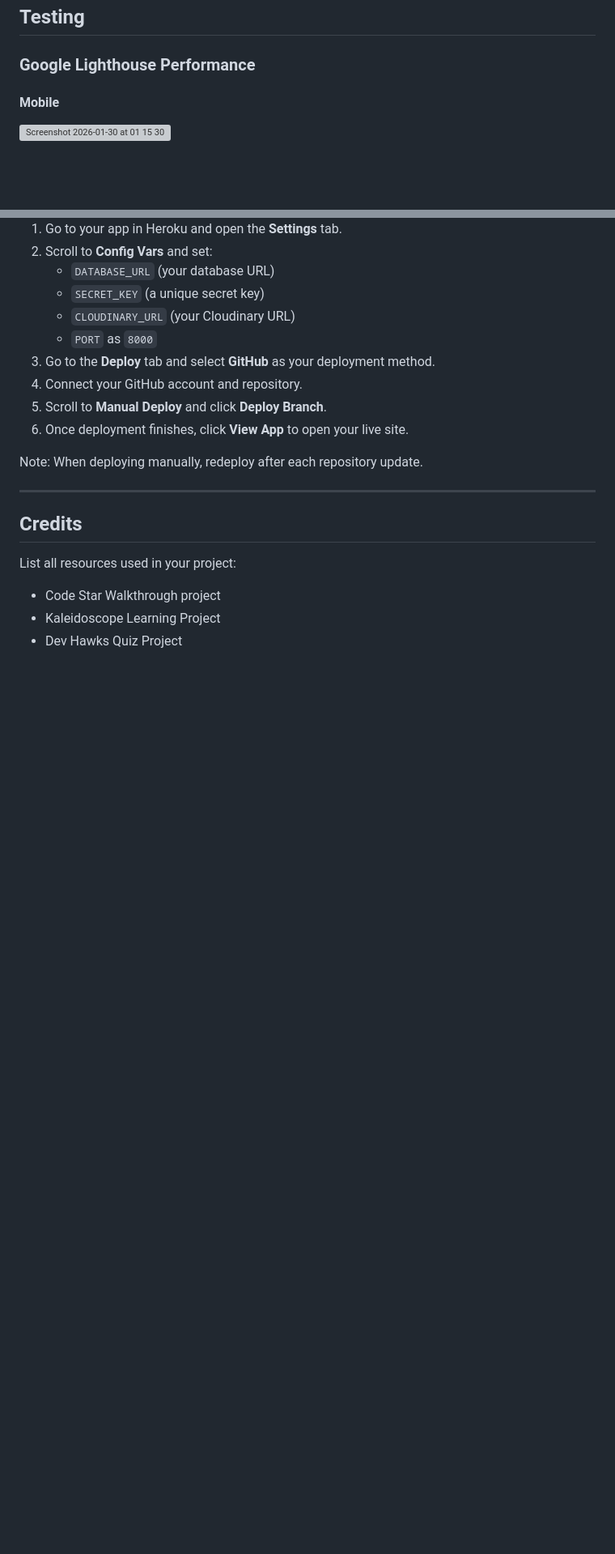
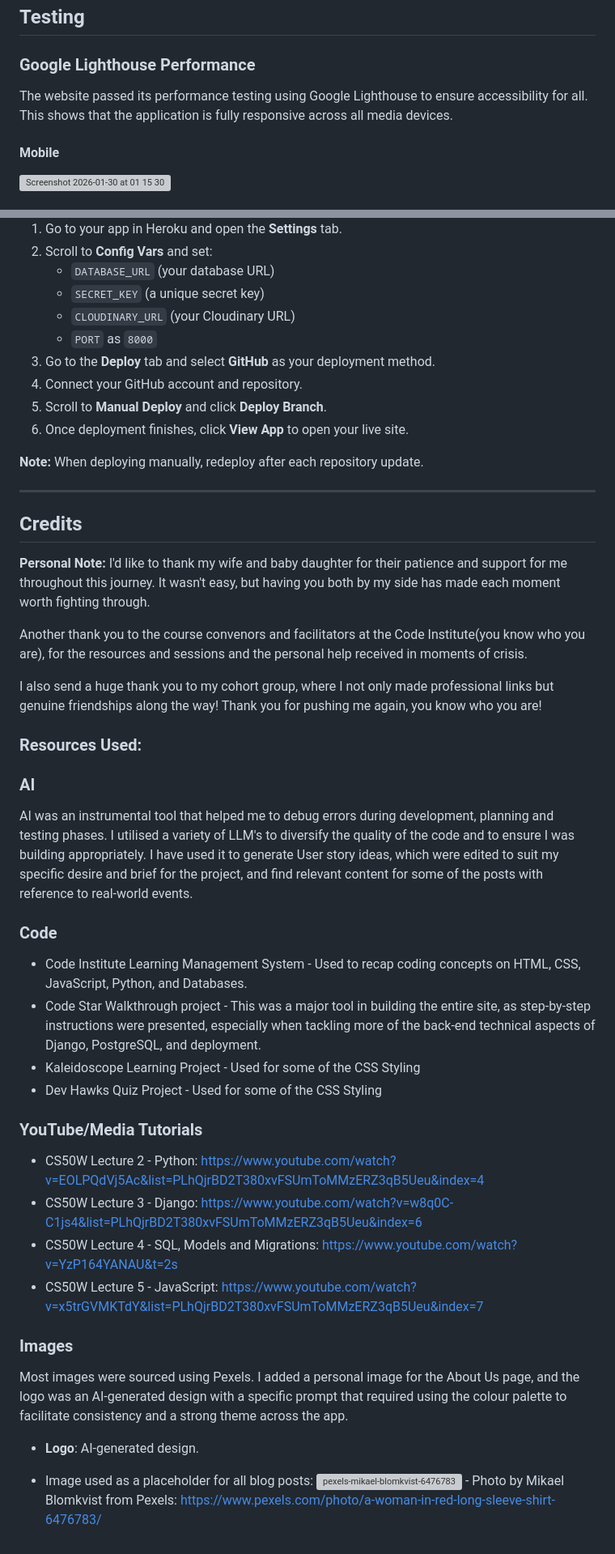
Before and after one commit to Gilberto2025123/parent-code-blog, a Markdown page: README.md, 2 parts joined by grey strips. Shown at 81% size. Drawn GitHub-style; blank space fills up the shorter version; grey boxes are pictures that could not be loaded.

Commit message:
Refine README content and headings for clarity
Updated blog page headings for consistency and improved descriptions for admin functionalities. Revised image sources and added testing details.

```diff
--- a/README.md
+++ b/README.md
@@ -243,6 +244,7 @@ Describe any other pages in your project.
 ## Testing
 
 ### Google Lighthouse Performance
+The website passed its performance testing using Google Lighthouse to ensure accessibility for all. This shows that the application is fully responsive across all media devices.
 
 #### Mobile
 <img width="986" height="817" alt="Screenshot 2026-01-30 at 01 15 30" src="https://github.com/user-attachments/assets/6f09b55e-be09-494b-a35a-83c1cc4179fe" />
@@ -412,15 +435,41 @@ Follow these steps:
   5. Scroll to **Manual Deploy** and click **Deploy Branch**.
   6. Once deployment finishes, click **View App** to open your live site.
 
-  Note: When deploying manually, redeploy after each repository update.
+  **Note:** When deploying manually, redeploy after each repository update.
 
 
 ---
 
 ## Credits
 
-List all resources used in your project:
+**Personal Note:**
+I'd like to thank my wife and baby daughter for their patience and support for me throughout this journey. It wasn't easy, but having you both by my side has made each moment worth fighting through.
 
-- Code Star Walkthrough project
-- Kaleidoscope Learning Project
-- Dev Hawks Quiz Project
+Another thank you to the course convenors and facilitators at the Code Institute(you know who you are), for the resources and sessions and the personal help received in moments of crisis.
+
+I also send a huge thank you to my cohort group, where I not only made professional links but genuine friendships along the way! Thank you for pushing me again, you know who you are!
+
+### Resources Used:
+
+### AI
+AI was an instrumental tool that helped me to debug errors during development, planning and testing phases. I utilised a variety of LLM's to diversify the quality of the code and to ensure I was building appropriately. I have used it to generate User story ideas, which were edited to suit my specific desire and brief for the project, and find relevant content for some of the posts with reference to real-world events.
+
+### Code
+- Code Institute Learning Management System - Used to recap coding concepts on HTML, CSS, JavaScript, Python, and Databases.
+- Code Star Walkthrough project - This was a major tool in building the entire site, as step-by-step instructions were presented, especially when tackling more of the back-end technical aspects of Django, PostgreSQL, and deployment.
+- Kaleidoscope Learning Project - Used for some of the CSS Styling
+- Dev Hawks Quiz Project - Used for some of the CSS Styling
+
+### YouTube/Media Tutorials
+- CS50W Lecture 2 -  Python: https://www.youtube.com/watch?v=EOLPQdVj5Ac&list=PLhQjrBD2T380xvFSUmToMMzERZ3qB5Ueu&index=4
+- CS50W Lecture 3 -  Django: https://www.youtube.com/watch?v=w8q0C-C1js4&list=PLhQjrBD2T380xvFSUmToMMzERZ3qB5Ueu&index=6
+- CS50W Lecture 4 -  SQL, Models and Migrations: https://www.youtube.com/watch?v=YzP164YANAU&t=2s
+- CS50W Lecture 5 - JavaScript: https://www.youtube.com/watch?v=x5trGVMKTdY&list=PLhQjrBD2T380xvFSUmToMMzERZ3qB5Ueu&index=7
+
+### Images
+Most images were sourced using Pexels. I added a personal image for the About Us page, and the logo was an AI-generated design with a specific prompt that required using the colour palette to facilitate consistency and a strong theme across the app.
+
+- **Logo**: AI-generated design.
+
+- Image used as a placeholder for all blog posts:
+![pexels-mikael-blomkvist-6476783](https://github.com/user-attachments/assets/89ea2944-6b13-446b-b5b4-616ebd87c30b) - Photo by Mikael Blomkvist from Pexels: https://www.pexels.com/photo/a-woman-in-red-long-sleeve-shirt-6476783/
```
Also changed, not shown: other parts of README.md (+30 -8 lines).
